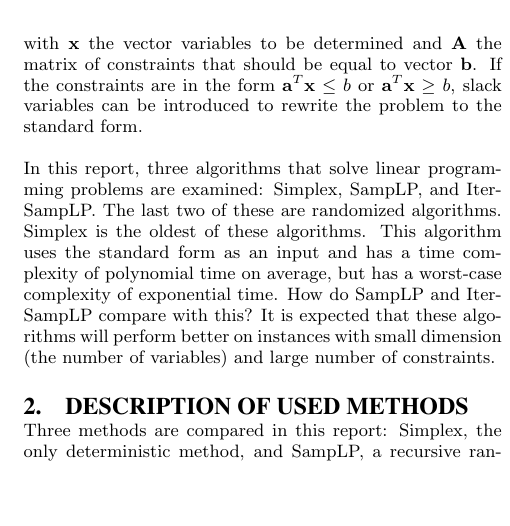
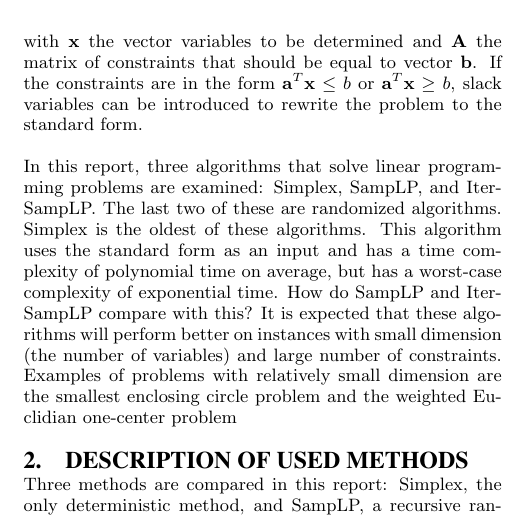
Before and after one commit to mvandertuin/RandomizedAlgorithmsLP, a LaTeX paper (Rapport/report.tex): part of one column of page 1 of 6, cut so that both start at the same text, the shorter picture padded with empty space. Compiled offline with pdfLaTeX.

Commit message:
Introduction added mention of example uses

```diff
--- a/Rapport/report.tex
+++ b/Rapport/report.tex
@@ -40,7 +40,7 @@ The Linear programming problem is concerned with finding the optimum of an objec
 
 with $\mathbf{x}$ the vector variables to be determined and $\mathbf{A}$ the matrix of constraints that should be equal to vector $\mathbf{b}$. If the constraints are in the form $\mathbf{a}^T \mathbf{x} \leq b$ or $\mathbf{a}^T \mathbf{x} \geq b$, slack variables can be introduced to rewrite the problem to the standard form.
 
-In this report, three algorithms that solve linear programming problems are examined: Simplex, SampLP, and IterSampLP. The last two of these are randomized algorithms. Simplex is the oldest of these algorithms. This algorithm uses the standard form as an input and has a time complexity of polynomial time on average, but has a worst-case complexity of exponential time. How do SampLP and IterSampLP compare with this? It is expected that these algorithms will perform better on instances with small dimension (the number of variables) and large number of constraints.
+In this report, three algorithms that solve linear programming problems are examined: Simplex, SampLP, and IterSampLP. The last two of these are randomized algorithms. Simplex is the oldest of these algorithms. This algorithm uses the standard form as an input and has a time complexity of polynomial time on average, but has a worst-case complexity of exponential time. How do SampLP and IterSampLP compare with this? It is expected that these algorithms will perform better on instances with small dimension (the number of variables) and large number of constraints. Examples of problems with relatively small dimension are the smallest enclosing circle problem and the weighted Euclidian one-center problem
 
 \section{Description of used methods}
 Three methods are compared  in this report: Simplex, the only deterministic method, and SampLP, a recursive randomized algorithm, and IterSampLP, an iterative randomized algorithm.
```
